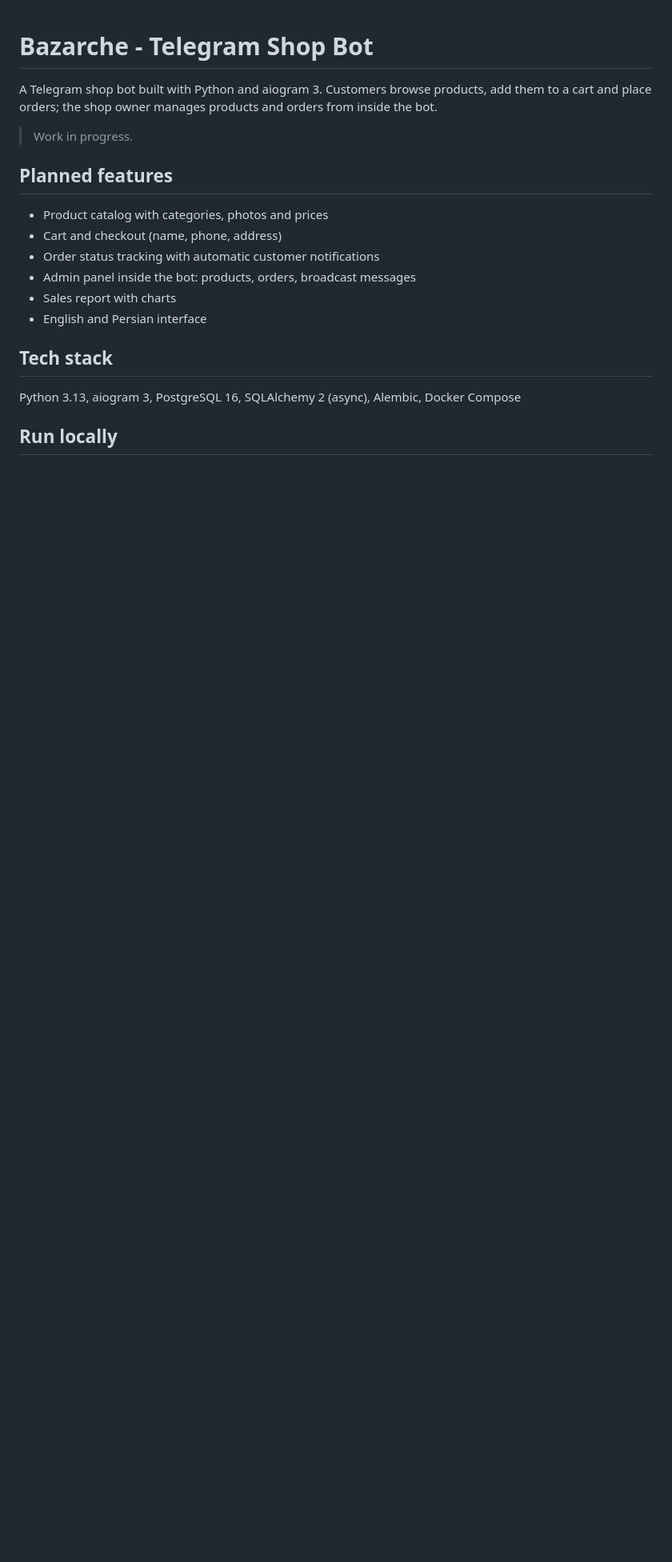
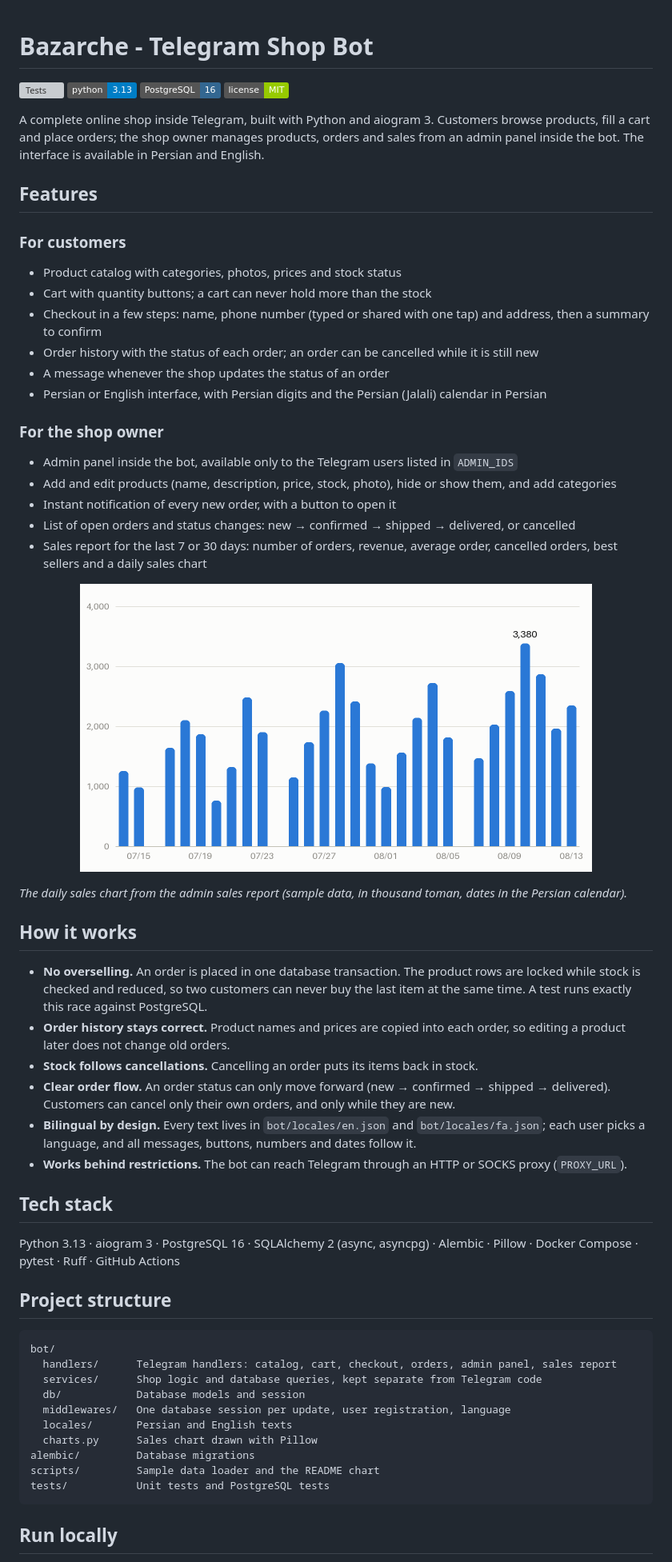
Before and after one commit to h-shayeg/telegram-shop-bot, a Markdown page: README.md, the part around one of its changes. Shown at 80% size. Drawn GitHub-style; pictures changed too: docs/images/sales-chart.png (added); badges without logos; blank space fills up the shorter version; grey boxes are pictures that could not be loaded.

Commit message:
Add CI with PostgreSQL tests, linting and a full README

````diff
--- a/README.md
+++ b/README.md
@@ -1,21 +1,64 @@
 # Bazarche - Telegram Shop Bot
 
-A Telegram shop bot built with Python and aiogram 3. Customers browse products, add them to a cart and place orders; the shop owner manages products and orders from inside the bot.
+<p>
+  <a href="https://github.com/h-shayeg/telegram-shop-bot/actions/workflows/tests.yml"><img src="https://github.com/h-shayeg/telegram-shop-bot/actions/workflows/tests.yml/badge.svg" alt="Tests"></a>
+  <img src="https://img.shields.io/badge/python-3.13-blue" alt="Python 3.13">
+  <img src="https://img.shields.io/badge/PostgreSQL-16-336791" alt="PostgreSQL 16">
+  <a href="LICENSE"><img src="https://img.shields.io/badge/license-MIT-green" alt="License: MIT"></a>
+</p>
 
-> Work in progress.
+A complete online shop inside Telegram, built with Python and aiogram 3. Customers browse products, fill a cart and place orders; the shop owner manages products, orders and sales from an admin panel inside the bot. The interface is available in Persian and English.
 
-## Planned features
+## Features
 
-- Product catalog with categories, photos and prices
-- Cart and checkout (name, phone, address)
-- Order status tracking with automatic customer notifications
-- Admin panel inside the bot: products, orders, broadcast messages
-- Sales report with charts
-- English and Persian interface
+### For customers
+
+- Product catalog with categories, photos, prices and stock status
+- Cart with quantity buttons; a cart can never hold more than the stock
+- Checkout in a few steps: name, phone number (typed or shared with one tap) and address, then a summary to confirm
+- Order history with the status of each order; an order can be cancelled while it is still new
+- A message whenever the shop updates the status of an order
+- Persian or English interface, with Persian digits and the Persian (Jalali) calendar in Persian
+
+### For the shop owner
+
+- Admin panel inside the bot, available only to the Telegram users listed in `ADMIN_IDS`
+- Add and edit products (name, description, price, stock, photo), hide or show them, and add categories
+- Instant notification of every new order, with a button to open it
+- List of open orders and status changes: new → confirmed → shipped → delivered, or cancelled
+- Sales report for the last 7 or 30 days: number of orders, revenue, average order, cancelled orders, best sellers and a daily sales chart
+
+<p align="center"><img src="docs/images/sales-chart.png" alt="Daily sales chart from the admin sales report" width="640"></p>
+
+*The daily sales chart from the admin sales report (sample data, in thousand toman, dates in the Persian calendar).*
+
+## How it works
+
+- **No overselling.** An order is placed in one database transaction. The product rows are locked while stock is checked and reduced, so two customers can never buy the last item at the same time. A test runs exactly this race against PostgreSQL.
+- **Order history stays correct.** Product names and prices are copied into each order, so editing a product later does not change old orders.
+- **Stock follows cancellations.** Cancelling an order puts its items back in stock.
+- **Clear order flow.** An order status can only move forward (new → confirmed → shipped → delivered). Customers can cancel only their own orders, and only while they are new.
+- **Bilingual by design.** Every text lives in `bot/locales/en.json` and `bot/locales/fa.json`; each user picks a language, and all messages, buttons, numbers and dates follow it.
+- **Works behind restrictions.** The bot can reach Telegram through an HTTP or SOCKS proxy (`PROXY_URL`).
 
 ## Tech stack
 
-Python 3.13, aiogram 3, PostgreSQL 16, SQLAlchemy 2 (async), Alembic, Docker Compose
+Python 3.13 · aiogram 3 · PostgreSQL 16 · SQLAlchemy 2 (async, asyncpg) · Alembic · Pillow · Docker Compose · pytest · Ruff · GitHub Actions
+
+## Project structure
+
+```text
+bot/
+  handlers/      Telegram handlers: catalog, cart, checkout, orders, admin panel, sales report
+  services/      Shop logic and database queries, kept separate from Telegram code
+  db/            Database models and session
+  middlewares/   One database session per update, user registration, language
+  locales/       Persian and English texts
+  charts.py      Sales chart drawn with Pillow
+alembic/         Database migrations
+scripts/         Sample data loader and the README chart
+tests/           Unit tests and PostgreSQL tests
+```
 
 ## Run locally
 
````
Also changed, not shown: other parts of README.md (+36 -2 lines), 11 other files.
